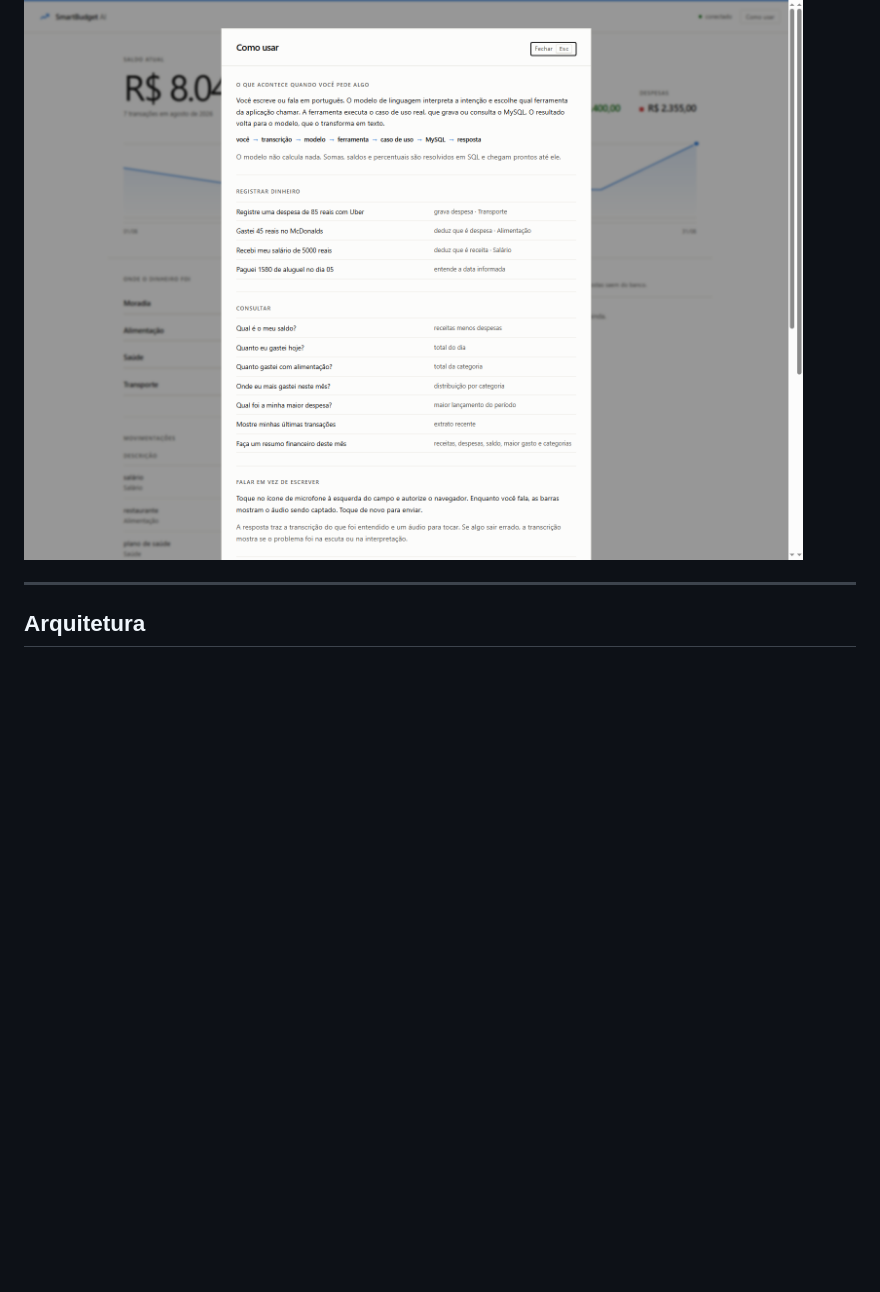
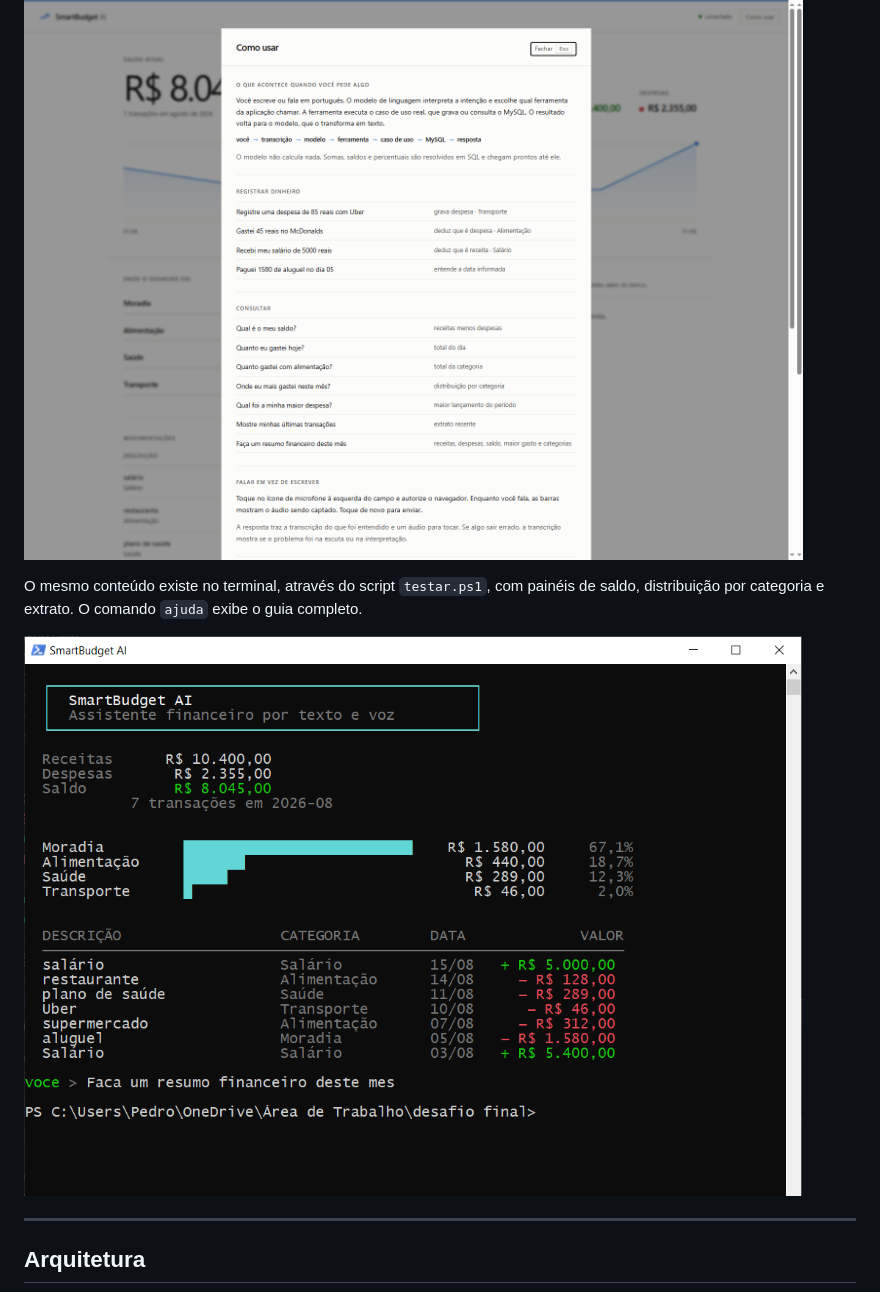
Before and after one commit to SheniaBatista/Smartbudget-ai, a Markdown page: README.md, the part around the change. Drawn GitHub-style; pictures changed too: docs/terminal.png (added); blank space fills up the shorter version.

Commit message:
Corrige glifos dos scripts e documenta o console de terminal
O caractere U+25B8 e os cantos arredondados de caixa nao existem na fonte
padrao do console do Windows e apareciam como quadrados vazios. Trocados por
'>' e por cantos retos, que fazem parte do conjunto basico e renderizam em
qualquer terminal.

Acrescenta ao README a captura do console de terminal.

```diff
--- a/README.md
+++ b/README.md
@@ -32,6 +32,10 @@ O saldo lidera a tela, com a evolução acumulada do mês logo abaixo. As despes
 O botão **Como usar** abre um guia com o fluxo de execução, os comandos reconhecidos, o comportamento diante de informação incompleta e os endpoints REST para quem for avaliar o projeto.
 
 ![Guia de uso](docs/ajuda.png)
+
+O mesmo conteúdo existe no terminal, através do script `testar.ps1`, com painéis de saldo, distribuição por categoria e extrato. O comando `ajuda` exibe o guia completo.
+
+![Console de terminal](docs/terminal.png)
 
 ---
 
```
Also changed, not shown: 2 other files.
